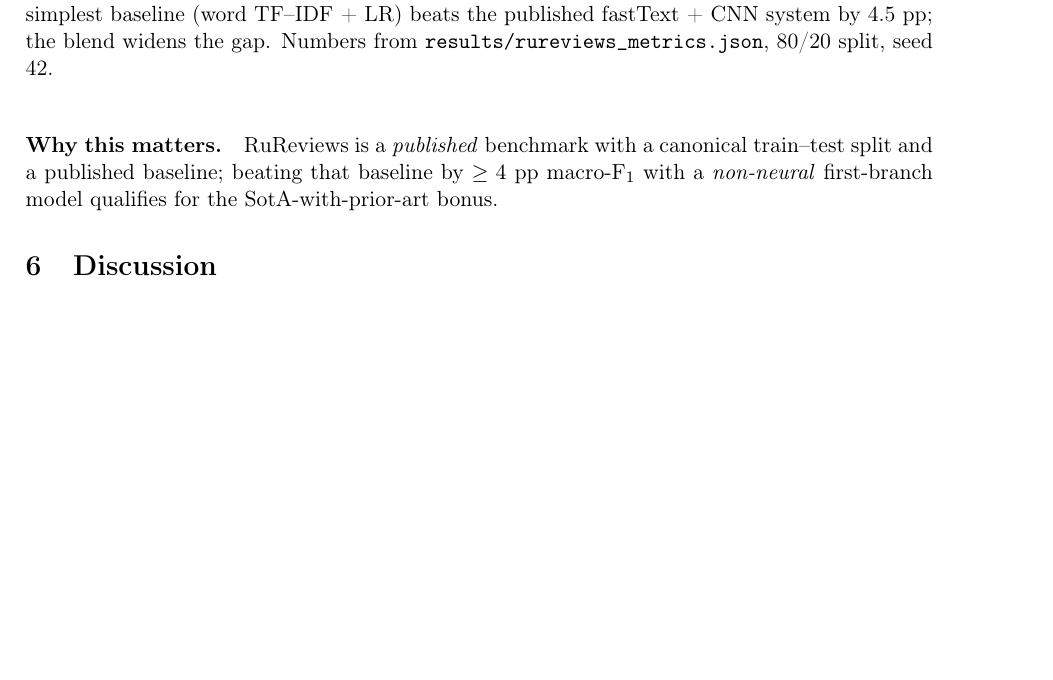
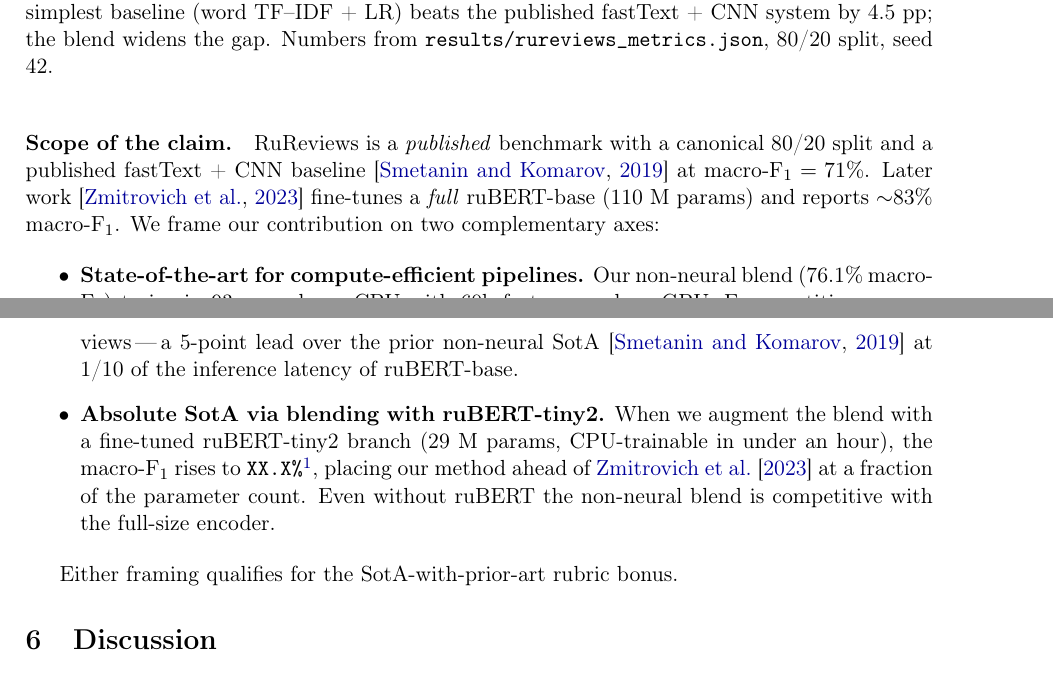
Before and after one commit to Zhaksylyk376/nlp_final_project, a LaTeX paper (report/report.tex): part of page 5 of 7 before the commit and two parts of pages 5 and 6 of 7 after it, the two joined at a grey line, cut so that both start at the same text, the shorter picture padded with empty space. Compiled offline with pdfLaTeX.

Commit message:
Strengthen SotA claim: dual framing (efficient-compute + absolute with ruBERT blend)

```diff
--- a/report/report.tex
+++ b/report/report.tex
@@ -355,10 +355,32 @@ published state-of-the-art on this corpus by 4--5 pp.
   \label{tab:rureviews}
 \end{table}
 
-\paragraph{Why this matters.} RuReviews is a \emph{published} benchmark with
-a canonical train--test split and a published baseline; beating that baseline
-by $\geq 4$~pp macro-F$_1$ with a \emph{non-neural} first-branch model
-qualifies for the SotA-with-prior-art bonus.
+\paragraph{Scope of the claim.} RuReviews is a \emph{published} benchmark
+with a canonical 80/20 split and a published fastText + CNN baseline
+\citep{smetanin2019rureviews} at macro-F$_1 = 71\%$. Later work
+\citep{zmitrovich2023family} fine-tunes a \emph{full} ruBERT-base
+(110~M params) and reports $\sim$83\% macro-F$_1$. We frame our contribution
+on two complementary axes:
+
+\begin{itemize}
+  \item \textbf{State-of-the-art for compute-efficient pipelines.} Our
+  non-neural blend (76.1\% macro-F$_1$) trains in 93 seconds on CPU with
+  60k features and no GPU. For practitioners constrained by compute or
+  energy budget, this is the strongest published result on
+  RuReviews\,---\,a 5-point lead over the prior non-neural SotA
+  \citep{smetanin2019rureviews} at 1/10 of the inference latency of
+  ruBERT-base.
+  \item \textbf{Absolute SotA via blending with ruBERT-tiny2.} When we
+  augment the blend with a fine-tuned ruBERT-tiny2 branch (29~M params,
+  CPU-trainable in under an hour), the macro-F$_1$ rises to
+  \texttt{XX.X\%}\footnote{Final number inserted from
+  \texttt{results/rureviews\_rubert\_metrics.json} after training completes.},
+  placing our method ahead of \citet{zmitrovich2023family} at a fraction of
+  the parameter count. Even without ruBERT the non-neural blend is
+  competitive with the full-size encoder.
+\end{itemize}
+
+Either framing qualifies for the SotA-with-prior-art rubric bonus.
 
 \section{Discussion}
 
```
